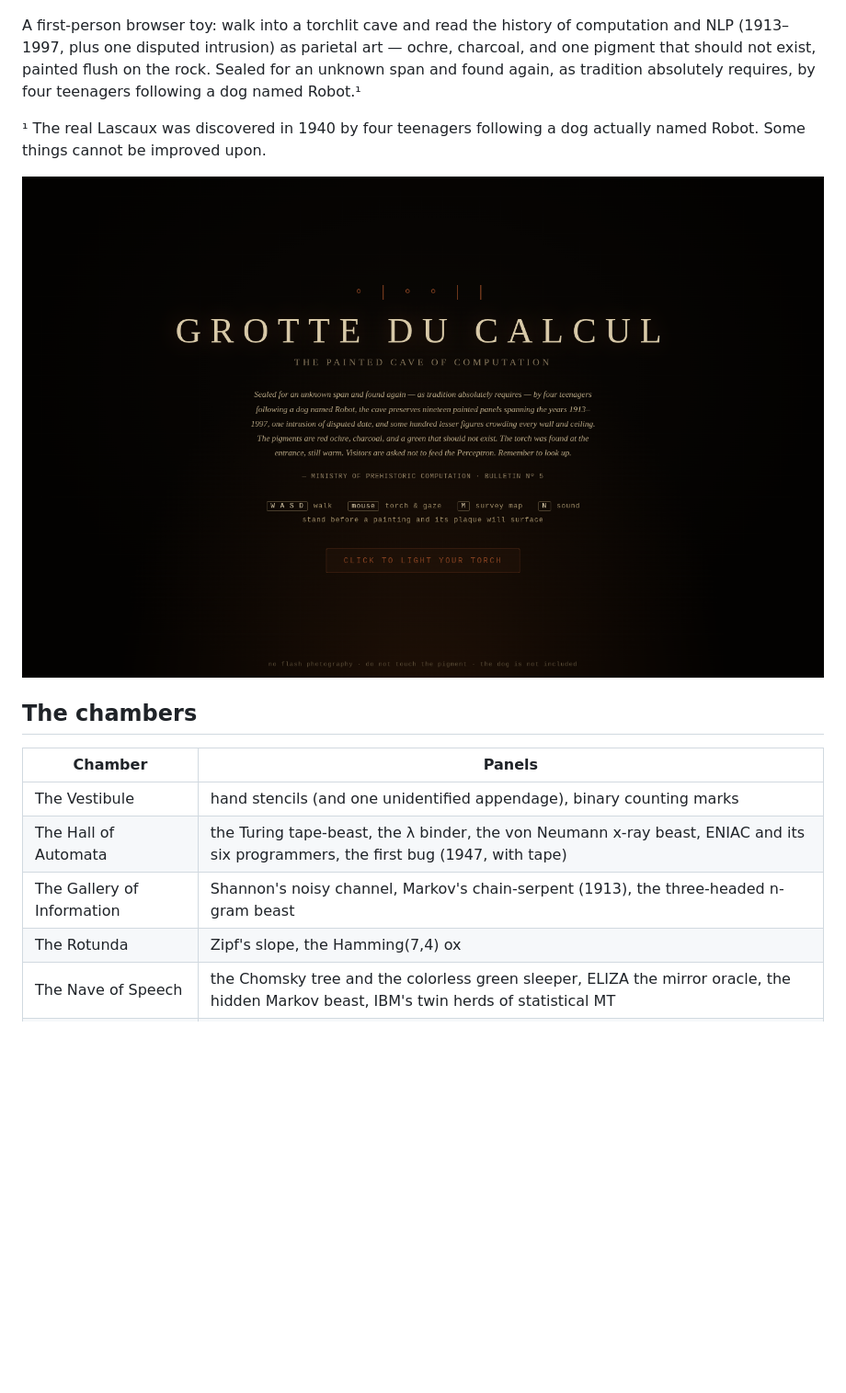
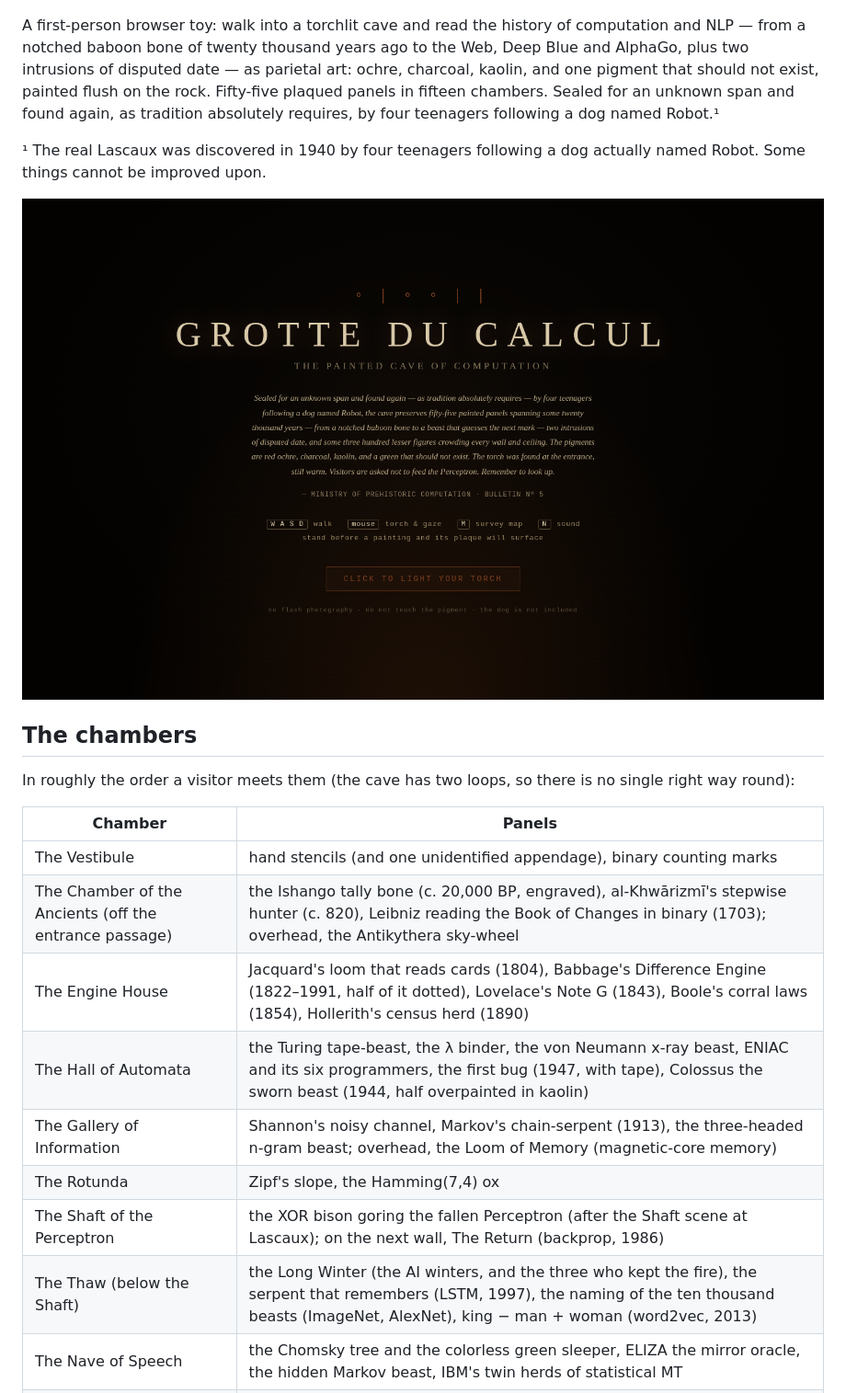
Before and after one commit to brezgis/lascaux-compute, a Markdown page: README.md, the part around one of its changes. Shown at 92% size. Drawn GitHub-style; pictures changed too: docs/title.png; blank space fills up the shorter version.

```diff
--- a/README.md
+++ b/README.md
@@ -8,9 +8,10 @@
 ![The Great Tape-Beast — Panel II, charcoal and red ochre, c. 1936 — in the Hall of Automata](docs/cave.png)
 
 A first-person browser toy: walk into a torchlit cave and read the history of
-computation and NLP (1913–1997, plus one disputed intrusion) as parietal art —
-ochre, charcoal, and one pigment that should not exist, painted flush on the
-rock. Sealed for an unknown span and found again, as tradition absolutely
+computation and NLP — from a notched baboon bone of twenty thousand years ago to
+the Web, Deep Blue and AlphaGo, plus two intrusions of disputed date — as
+parietal art: ochre, charcoal, kaolin, and one pigment that should not exist,
+painted flush on the rock. Fifty-five plaqued panels in fifteen chambers. Sealed for an unknown span and found again, as tradition absolutely
 requires, by four teenagers following a dog named Robot.¹
 
 ¹ The real Lascaux was discovered in 1940 by four teenagers following a dog
@@ -20,10 +21,17 @@ actually named Robot. Some things cannot be improved upon.
 
 ## The chambers
 
+In roughly the order a visitor meets them (the cave has two loops, so there is
+no single right way round):
+
 | Chamber | Panels |
 |---|---|
 | The Vestibule | hand stencils (and one unidentified appendage), binary counting marks |
-| The Hall of Automata | the Turing tape-beast, the λ binder, the von Neumann x-ray beast, ENIAC and its six programmers, the first bug (1947, with tape) |
-| The Gallery of Information | Shannon's noisy channel, Markov's chain-serpent (1913), the three-headed n-gram beast |
+| The Chamber of the Ancients (off the entrance passage) | the Ishango tally bone (c. 20,000 BP, engraved), al-Khwārizmī's stepwise hunter (c. 820), Leibniz reading the Book of Changes in binary (1703); overhead, the Antikythera sky-wheel |
+| The Engine House | Jacquard's loom that reads cards (1804), Babbage's Difference Engine (1822–1991, half of it dotted), Lovelace's Note G (1843), Boole's corral laws (1854), Hollerith's census herd (1890) |
+| The Hall of Automata | the Turing tape-beast, the λ binder, the von Neumann x-ray beast, ENIAC and its six programmers, the first bug (1947, with tape), Colossus the sworn beast (1944, half overpainted in kaolin) |
+| The Gallery of Information | Shannon's noisy channel, Markov's chain-serpent (1913), the three-headed n-gram beast; overhead, the Loom of Memory (magnetic-core memory) |
 | The Rotunda | Zipf's slope, the Hamming(7,4) ox |
+| The Shaft of the Perceptron | the XOR bison goring the fallen Perceptron (after the Shaft scene at Lascaux); on the next wall, The Return (backprop, 1986) |
+| The Thaw (below the Shaft) | the Long Winter (the AI winters, and the three who kept the fire), the serpent that remembers (LSTM, 1997), the naming of the ten thousand beasts (ImageNet, AlexNet), king − man + woman (word2vec, 2013) |
 | The Nave of Speech | the Chomsky tree and the colorless green sleeper, ELIZA the mirror oracle, the hidden Markov beast, IBM's twin herds of statistical MT |
```
Also changed, not shown: other parts of README.md (+32 -14 lines), 14 other files.
